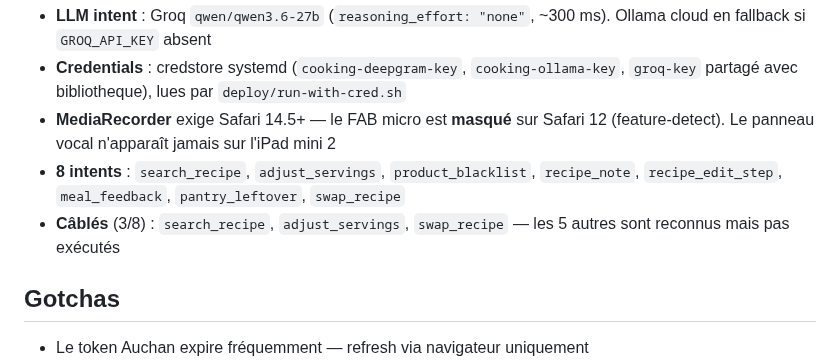
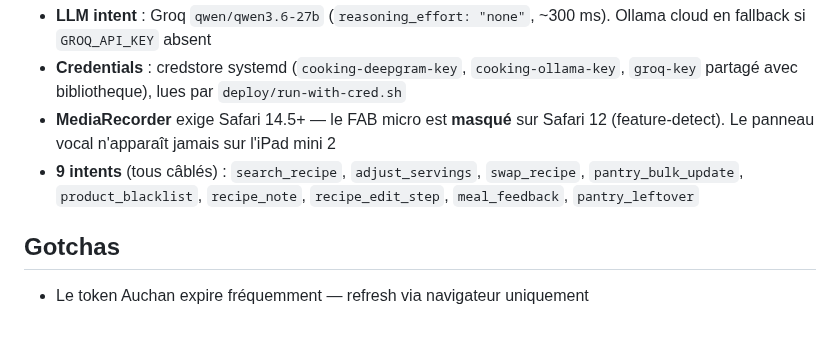
Before and after one commit to theflysurfer/cooking-manager-2, a Markdown page: CLAUDE.md, the part around the change. GitHub-like rendering; blank space fills up the shorter version.

```diff
--- a/CLAUDE.md
+++ b/CLAUDE.md
@@ -133,8 +133,7 @@ Pipeline : MediaRecorder (front) → `POST /api/audio` → Deepgram prerecorded
 - **LLM intent** : Groq `qwen/qwen3.6-27b` (`reasoning_effort: "none"`, ~300 ms). Ollama cloud en fallback si `GROQ_API_KEY` absent
 - **Credentials** : credstore systemd (`cooking-deepgram-key`, `cooking-ollama-key`, `groq-key` partagé avec bibliotheque), lues par `deploy/run-with-cred.sh`
 - **MediaRecorder** exige Safari 14.5+ — le FAB micro est **masqué** sur Safari 12 (feature-detect). Le panneau vocal n'apparaît jamais sur l'iPad mini 2
-- **8 intents** : `search_recipe`, `adjust_servings`, `product_blacklist`, `recipe_note`, `recipe_edit_step`, `meal_feedback`, `pantry_leftover`, `swap_recipe`
-- **Câblés** (3/8) : `search_recipe`, `adjust_servings`, `swap_recipe` — les 5 autres sont reconnus mais pas exécutés
+- **9 intents** (tous câblés) : `search_recipe`, `adjust_servings`, `swap_recipe`, `pantry_bulk_update`, `product_blacklist`, `recipe_note`, `recipe_edit_step`, `meal_feedback`, `pantry_leftover`
 
 ## Gotchas
 
```
Also changed, not shown: README.md (+7 -2 lines), docs/rapports/2026.08.07_13.35_6788f34_SESSION_voice-intents-sub-recipes-lifestyle.md (added, +100 -0 lines).
